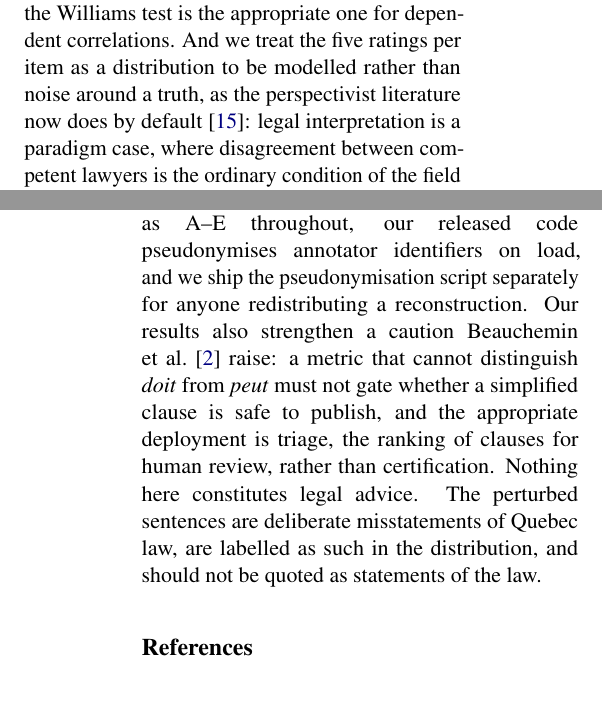
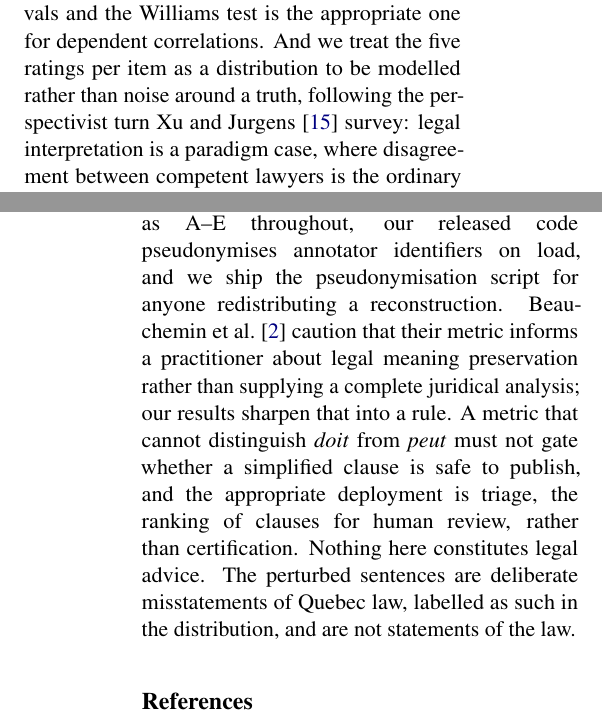
Before and after one commit to Nyvora-Vision-Labs/LEGALEDIT, a LaTeX paper (paper/main.tex): two parts of the columns of pages 2 and 8 of 8, joined at a grey line, cut so that both start at the same text, the shorter picture padded with empty space. Compiled offline with pdfLaTeX.

Commit message:
Correct three citation attributions in the paper
Compressing Related Work left two claims attached to sources that do not make
them. The sentence on sentence splitting read as though Sulem et al. had also
established that splitting is the operation most characteristic of legal
simplification, which was Garimella et al.'s observation and lost its citation in
the cut; that clause is gone. The claim that embedding metrics score high across
every alteration read as though the BERTScore paper reported it, when the
supporting citations were Cripwell et al. and Kew et al.; it now points at our own
Section 5, which is where the evidence actually is.

The Ethics section attributed to Beauchemin et al. a caution they do not state in
those terms. They caution that the metric informs a practitioner rather than
supplying a complete juridical analysis; the rule that a metric failing the
doit/peut distinction must not gate publication is ours, and the sentence now
says so.

Also soften "as the perspectivist literature now does by default" to the turn
that Xu and Jurgens survey, which is what a survey supports.

Verified against sources: Hariri and Ho do report a state claiming to have
eliminated a third of its code and an F1 of 0.67 for end-to-end pipelines, and
all 17 bibliography entries still match arXiv, DBLP, CrossRef or the ACL
Anthology. Both PDFs stay at eight pages.

Co-Authored-By: Claude Opus 5 <noreply@anthropic.com>
Claude-Session: https://claude.ai/code/session_01B15yH3gYUgwHqapRTfcxHQ

```diff
--- a/paper/main.tex
+++ b/paper/main.tex
@@ -200,10 +200,10 @@ comparison. We follow \citet{deutsch2021statistical} and
 \citet{graham2014williams} on statistical practice, since these correlation
 estimates carry wide intervals and the Williams test is the appropriate one for
 dependent correlations. And we treat the five ratings per item as a distribution
-to be modelled rather than noise around a truth, as the perspectivist literature
-now does by default \citep{xu2026disagreement}: legal interpretation is a
-paradigm case, where disagreement between competent lawyers is the ordinary
-condition of the field rather than annotator error.
+to be modelled rather than noise around a truth, following the perspectivist
+turn \citet{xu2026disagreement} survey: legal interpretation is a paradigm case,
+where disagreement between competent lawyers is the ordinary condition of the
+field rather than annotator error.
 
 \section{What Would Validate a Legal Meaning Metric?}
 \label{sec:protocol}
@@ -610,15 +609,16 @@ should be read with the sampling uncertainty of both in view.
 
 \textsc{FrJudge}'s five annotators are pseudonymised as A--E throughout, our
 released code pseudonymises annotator identifiers on load, and we ship the
-pseudonymisation script separately for anyone redistributing a reconstruction.
-Our results also strengthen a caution \citet{beauchemin2025judgebert} raise: a
-metric
-that cannot distinguish \emph{doit} from \emph{peut} must not gate whether a
-simplified clause is safe to publish, and the appropriate deployment is triage,
-the ranking of clauses for human review, rather than certification. Nothing here
+pseudonymisation script for anyone redistributing a reconstruction.
+\citet{beauchemin2025judgebert} caution that their metric informs a practitioner
+about legal meaning preservation rather than supplying a complete juridical
+analysis; our results sharpen that into a rule. A metric that cannot distinguish
+\emph{doit} from \emph{peut} must not gate whether a simplified clause is safe to
+publish, and the appropriate deployment is triage, the ranking of clauses for
+human review, rather than certification. Nothing here
 constitutes legal advice. The perturbed sentences are deliberate misstatements
-of Quebec law, are labelled as such in the distribution, and should not be
-quoted as statements of the law.
+of Quebec law, labelled as such in the distribution, and are not statements of
+the law.
 
 \bibliography{refs}
 
```
Also changed, not shown: paper/main.pdf, paper/supplementary.pdf, paper/main.tex (17 more changed lines).
